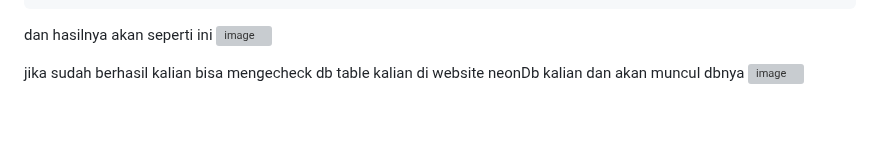
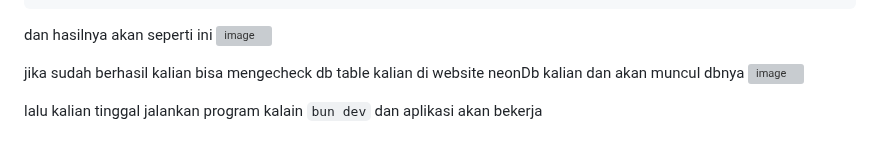
Before and after one commit to harilesmana/Week5-Backend-Advance-Concept, a Markdown page: study_material/drizzle-orm.md, the part around the change. GitHub-like rendering; grey boxes are pictures that could not be loaded.

```diff
--- a/study_material/drizzle-orm.md
+++ b/study_material/drizzle-orm.md
@@ -547,3 +547,5 @@ dan hasilnya akan seperti ini
 
 jika sudah berhasil kalian bisa mengecheck db table kalian di website neonDb kalian dan akan muncul dbnya
 ![image](https://github.com/user-attachments/assets/f58cfee1-4c8d-4869-8044-c9ec15b5885c)
+
+lalu kalian tinggal jalankan program kalain `bun dev` dan aplikasi akan bekerja
```
